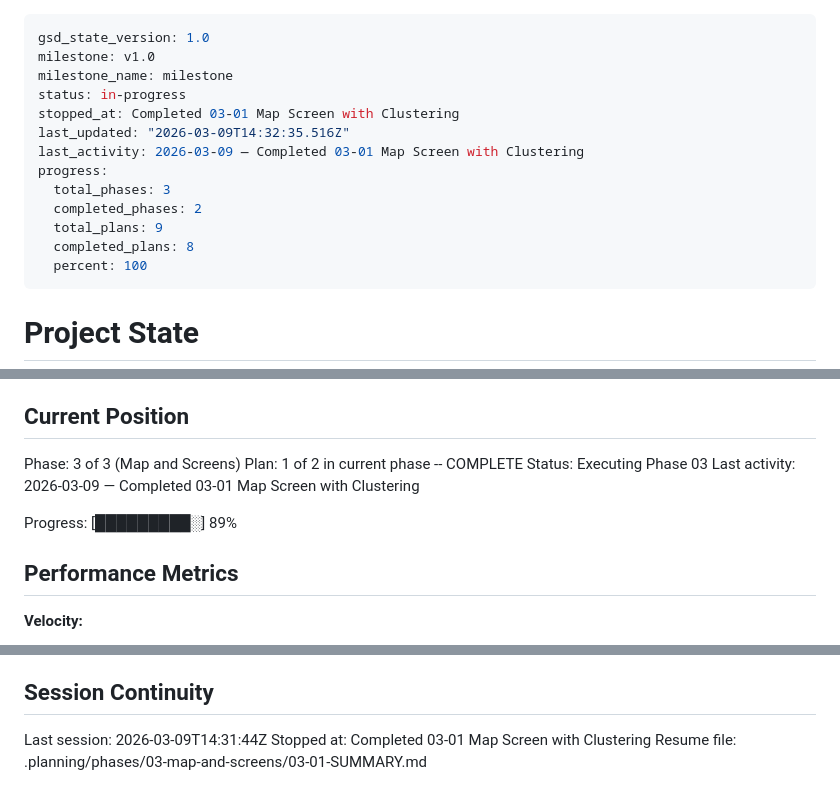
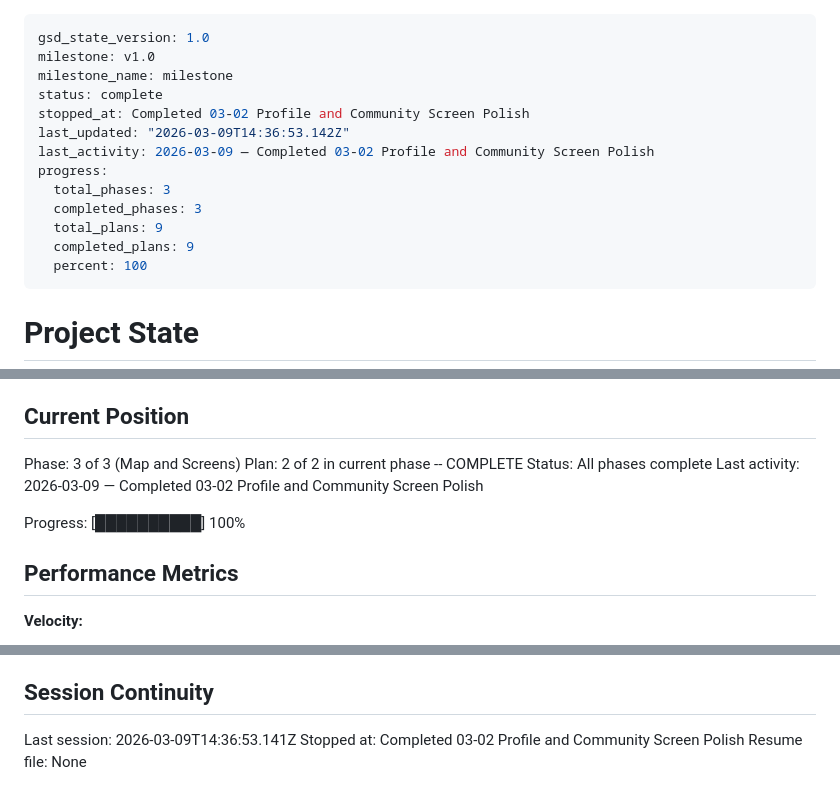
Before and after one commit to joaobborges/birda-demo-joaobborges, a Markdown page: .planning/STATE.md, 3 parts joined by grey strips. Drawn GitHub-style.

Commit message:
docs(03-02): complete Profile and Community Screen Polish plan
- Add 03-02-SUMMARY.md with execution results
- Update STATE.md to 100% complete
- Update ROADMAP.md with phase 03 progress
- Mark SCRN-01, SCRN-02 requirements complete

Co-Authored-By: Claude Opus 4.6 <noreply@anthropic.com>

```diff
--- a/.planning/STATE.md
+++ b/.planning/STATE.md
@@ -2,15 +2,15 @@
 gsd_state_version: 1.0
 milestone: v1.0
 milestone_name: milestone
-status: in-progress
-stopped_at: Completed 03-01 Map Screen with Clustering
-last_updated: "2026-03-09T14:32:35.516Z"
-last_activity: 2026-03-09 — Completed 03-01 Map Screen with Clustering
+status: complete
+stopped_at: Completed 03-02 Profile and Community Screen Polish
+last_updated: "2026-03-09T14:36:53.142Z"
+last_activity: 2026-03-09 — Completed 03-02 Profile and Community Screen Polish
 progress:
   total_phases: 3
-  completed_phases: 2
+  completed_phases: 3
   total_plans: 9
-  completed_plans: 8
+  completed_plans: 9
   percent: 100
 ---
 
@@ -26,11 +26,11 @@ See: .planning/PROJECT.md (updated 2026-03-09)
 ## Current Position
 
 Phase: 3 of 3 (Map and Screens)
-Plan: 1 of 2 in current phase -- COMPLETE
-Status: Executing Phase 03
-Last activity: 2026-03-09 — Completed 03-01 Map Screen with Clustering
+Plan: 2 of 2 in current phase -- COMPLETE
+Status: All phases complete
+Last activity: 2026-03-09 — Completed 03-02 Profile and Community Screen Polish
 
-Progress: [█████████░] 89%
+Progress: [██████████] 100%
 
 ## Performance Metrics
 
@@ -94,6 +95,6 @@ None yet.
 
 ## Session Continuity
 
-Last session: 2026-03-09T14:31:44Z
-Stopped at: Completed 03-01 Map Screen with Clustering
-Resume file: .planning/phases/03-map-and-screens/03-01-SUMMARY.md
+Last session: 2026-03-09T14:36:53.141Z
+Stopped at: Completed 03-02 Profile and Community Screen Polish
+Resume file: None
```
Also changed, not shown: other parts of .planning/STATE.md (+1 -0 lines), .planning/REQUIREMENTS.md (+4 -4 lines), 1 other file.
